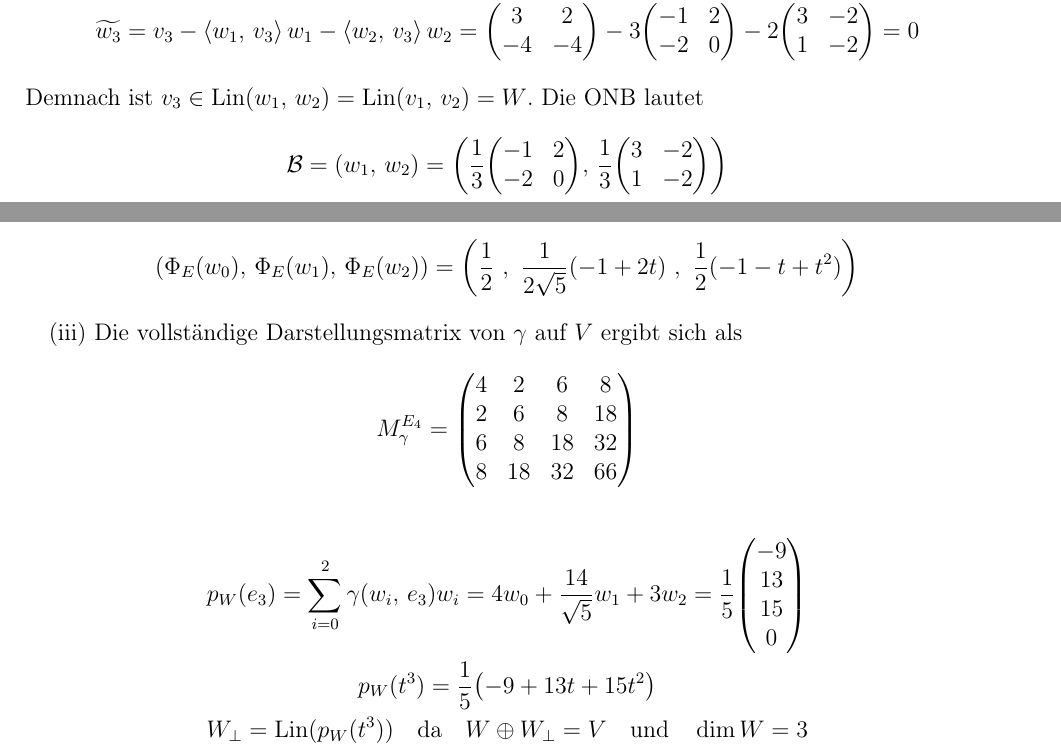
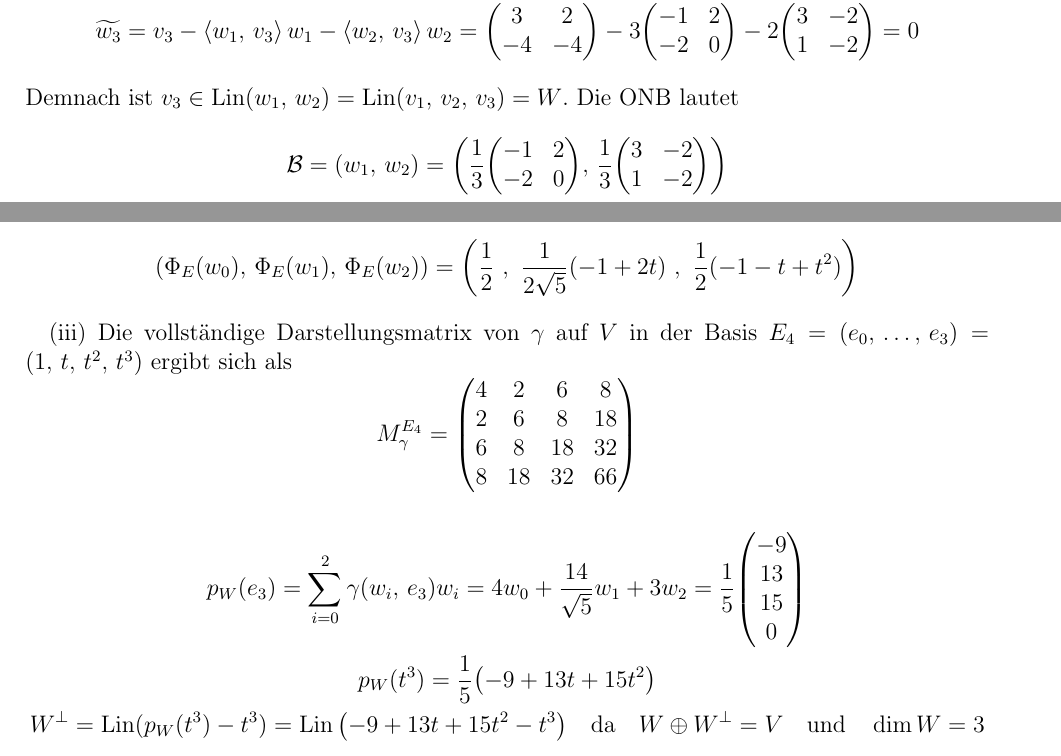
Before and after one commit to nodatapoints/zettel, a LaTeX document (sem2/la/la6.tex): two parts of pages 1 and 3 of 3, joined at a grey line, cut so that both start at the same text. Compiled offline with pdfLaTeX.

Commit message:
la6final

```diff
--- a/sem2/la/la6.tex
+++ b/sem2/la/la6.tex
@@ -101,7 +101,7 @@ Da $\gamma$ positiv definit ist und symmetrisch, handelt es sich um ein Skalarpr
     = v_3 - \expval{w_1,\,v_3}w_1 - \expval{w_2,\,v_3}w_2
     = \mqty(3&2\\-4&-4) - 3\mqty(-1&2\\-2&0) - 2 \mqty(3&-2\\1&-2) = 0
 \end{gather*}
-Demnach ist $v_3 \in \Lin(w_1,\,w_2) = \Lin(v_1,\,v_2) = W$. Die ONB lautet
+Demnach ist $v_3 \in \Lin(w_1,\,w_2) = \Lin(v_1,\,v_2,\,v_3) = W$. Die ONB lautet
 \[ \mathcal{B} = (w_1,\, w_2) = \qty(\frac{1}{3} \mqty(-1&2\\-2&0),\, \frac{1}{3} \mqty(3&-2\\1&-2)) \]
 \newpage
 \ttask
@@ -139,11 +139,11 @@ Aus Kommutitativiät von $\cdot$ folgt sofort die Symmetrie von $\gamma$. Demnac
 Die ONB ergibt sich als
 \[ (\Phi_E(w_0),\, \Phi_E(w_1),\,\Phi_E(w_2)) = \qty(\frac{1}{2}~,~ \frac{1}{2\sqrt{5}}(-1 + 2t)~,~ \frac{1}{2}(-1-t+t^2))  \]
 \tttask
-Die vollständige Darstellungsmatrix von $\gamma$ auf $V$ ergibt sich als
+Die vollständige Darstellungsmatrix von $\gamma$ auf $V$ in der Basis $E_4 = (e_0,\,\dots,\,e_3) = (1,\,t,\,t^2,\,t^3)$ ergibt sich als
 \[ M_\gamma^{E_4} = \mqty(4&2&6&8\\2&6&8&18\\6&8&18&32\\8&18&32&66) \]
 \begin{gather*}
     p_W(e_3) = \sum_{i=0}^2 \gamma(w_i,\, e_3)w_i = 4w_0 + \frac{14}{\sqrt 5}w_1 + 3w_2 = \frac{1}{5}\mqty(-9\\13\\15\\0) \\
     p_W(t^3) = \frac{1}{5}\qty(-9 + 13t + 15t^2) \\
-    W_\perp = \Lin(p_W(t^3)) \qq{da} W \oplus W_\perp = V \qq{und} \dim W = 3
+    W^\perp = \Lin(p_W(t^3) - t^3) = \Lin\qty(-9 + 13t + 15t^2 - t^3) \qq{da} W \oplus W^\perp = V \qq{und} \dim W = 3
 \end{gather*}
 \end{document}
```
